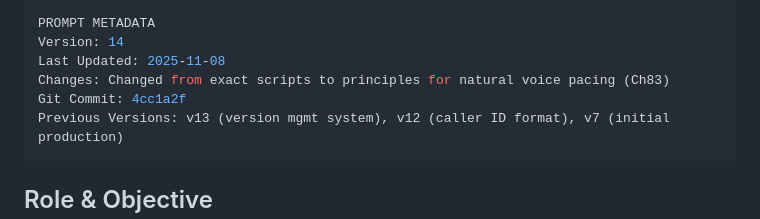
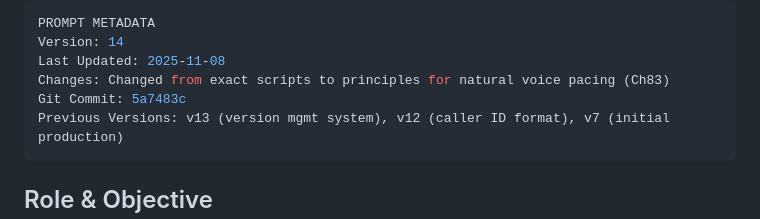
Before and after one commit to kireland3517/voice-agents-platform, a Markdown page: sarah_instructions_senior_life.md, the part around the change. Drawn GitHub-style.

Commit message:
Fix git commit hash in version metadata

```diff
--- a/sarah_instructions_senior_life.md
+++ b/sarah_instructions_senior_life.md
@@ -3,7 +3,7 @@ PROMPT METADATA
 Version: 14
 Last Updated: 2025-11-08
 Changes: Changed from exact scripts to principles for natural voice pacing (Ch83)
-Git Commit: 4cc1a2f
+Git Commit: 5a7483c
 Previous Versions: v13 (version mgmt system), v12 (caller ID format), v7 (initial production)
 ---
 
```
